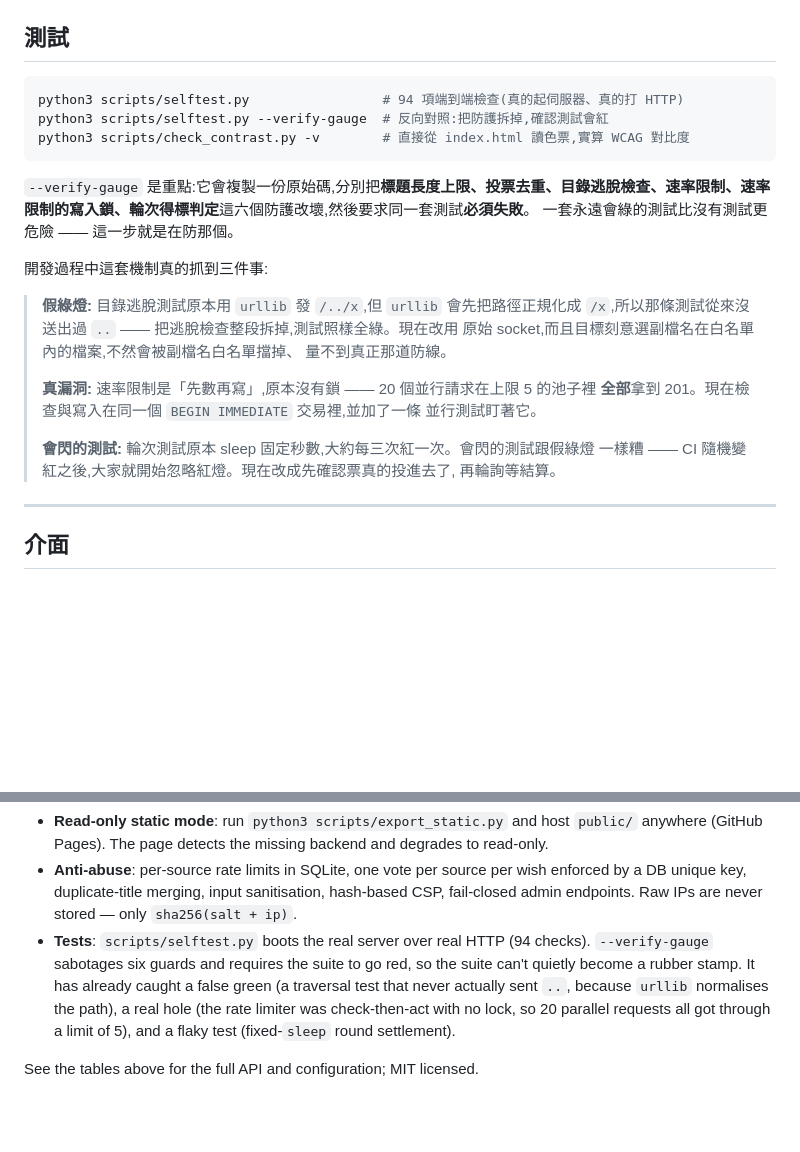
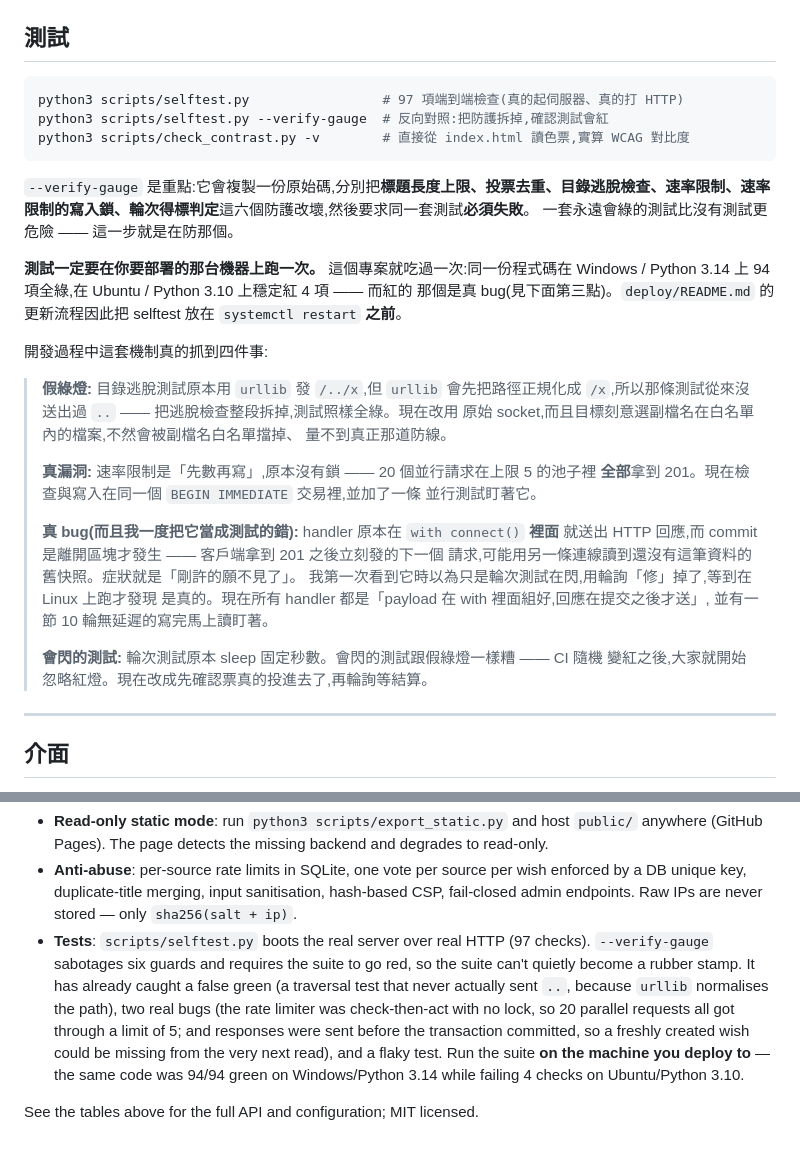
Before and after one commit to shark0120/skill-wishpool, a Markdown page: README.md, 2 parts joined by grey strips. Drawn GitHub-style; blank space fills up the shorter version.

Commit message:
README:97 項、記下跨平台差異與那個被誤判成測試問題的真 bug

````diff
--- a/README.md
+++ b/README.md
@@ -140,7 +140,7 @@ curl -X POST http://127.0.0.1:8787/api/admin/wishes/12 \
 ## 測試
 
 ```bash
-python3 scripts/selftest.py                 # 94 項端到端檢查(真的起伺服器、真的打 HTTP)
+python3 scripts/selftest.py                 # 97 項端到端檢查(真的起伺服器、真的打 HTTP)
 python3 scripts/selftest.py --verify-gauge  # 反向對照:把防護拆掉,確認測試會紅
 python3 scripts/check_contrast.py -v        # 直接從 index.html 讀色票,實算 WCAG 對比度
 ```
@@ -148,7 +148,12 @@ python3 scripts/check_contrast.py -v        # 直接從 index.html 讀色票,實
 `--verify-gauge` 是重點:它會複製一份原始碼,分別把**標題長度上限、投票去重、目錄逃脫檢查、速率限制、速率限制的寫入鎖、輪次得標判定**這六個防護改壞,然後要求同一套測試**必須失敗**。
 一套永遠會綠的測試比沒有測試更危險 —— 這一步就是在防那個。
 
-開發過程中這套機制真的抓到三件事:
+**測試一定要在你要部署的那台機器上跑一次。** 這個專案就吃過一次:同一份程式碼在
+Windows / Python 3.14 上 94 項全綠,在 Ubuntu / Python 3.10 上穩定紅 4 項 —— 而紅的
+那個是真 bug(見下面第三點)。`deploy/README.md` 的更新流程因此把 selftest 放在
+`systemctl restart` **之前**。
+
+開發過程中這套機制真的抓到四件事:
 
 > **假綠燈:** 目錄逃脫測試原本用 `urllib` 發 `/../x`,但 `urllib` 會先把路徑正規化成
 > `/x`,所以那條測試從來沒送出過 `..` —— 把逃脫檢查整段拆掉,測試照樣全綠。現在改用
@@ -159,9 +164,15 @@ python3 scripts/check_contrast.py -v        # 直接從 index.html 讀色票,實
 > **全部**拿到 201。現在檢查與寫入在同一個 `BEGIN IMMEDIATE` 交易裡,並加了一條
 > 並行測試盯著它。
 >
-> **會閃的測試:** 輪次測試原本 sleep 固定秒數,大約每三次紅一次。會閃的測試跟假綠燈
-> 一樣糟 —— CI 隨機變紅之後,大家就開始忽略紅燈。現在改成先確認票真的投進去了,
-> 再輪詢等結算。
+> **真 bug(而且我一度把它當成測試的錯):** handler 原本在 `with connect()` **裡面**
+> 就送出 HTTP 回應,而 commit 是離開區塊才發生 —— 客戶端拿到 201 之後立刻發的下一個
+> 請求,可能用另一條連線讀到還沒有這筆資料的舊快照。症狀就是「剛許的願不見了」。
+> 我第一次看到它時以為只是輪次測試在閃,用輪詢「修」掉了,等到在 Linux 上跑才發現
+> 是真的。現在所有 handler 都是「payload 在 with 裡面組好,回應在提交之後才送」,
+> 並有一節 10 輪無延遲的寫完馬上讀盯著。
+>
+> **會閃的測試:** 輪次測試原本 sleep 固定秒數。會閃的測試跟假綠燈一樣糟 —— CI 隨機
+> 變紅之後,大家就開始忽略紅燈。現在改成先確認票真的投進去了,再輪詢等結算。
 
 ---
 
@@ -209,11 +220,14 @@ python3 server.py --seed     # http://127.0.0.1:8787
 - **Anti-abuse**: per-source rate limits in SQLite, one vote per source per wish enforced by
   a DB unique key, duplicate-title merging, input sanitisation, hash-based CSP, fail-closed
   admin endpoints. Raw IPs are never stored — only `sha256(salt + ip)`.
-- **Tests**: `scripts/selftest.py` boots the real server over real HTTP (94 checks).
+- **Tests**: `scripts/selftest.py` boots the real server over real HTTP (97 checks).
   `--verify-gauge` sabotages six guards and requires the suite to go red, so the suite
   can't quietly become a rubber stamp. It has already caught a false green (a traversal
-  test that never actually sent `..`, because `urllib` normalises the path), a real hole
+  test that never actually sent `..`, because `urllib` normalises the path), two real bugs
   (the rate limiter was check-then-act with no lock, so 20 parallel requests all got
-  through a limit of 5), and a flaky test (fixed-`sleep` round settlement).
+  through a limit of 5; and responses were sent before the transaction committed, so a
+  freshly created wish could be missing from the very next read), and a flaky test.
+  Run the suite **on the machine you deploy to** — the same code was 94/94 green on
+  Windows/Python 3.14 while failing 4 checks on Ubuntu/Python 3.10.
 
 See the tables above for the full API and configuration; MIT licensed.
````
